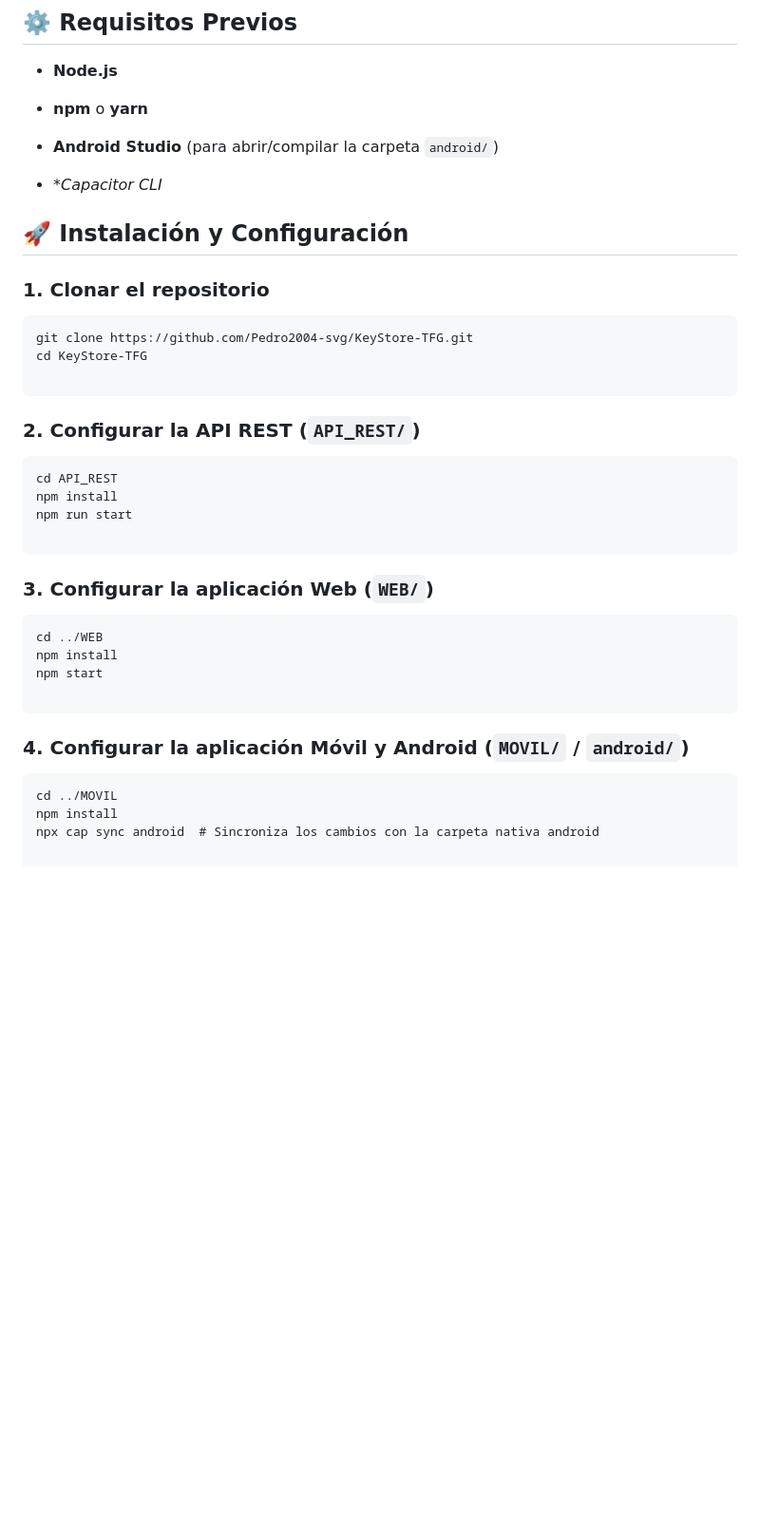
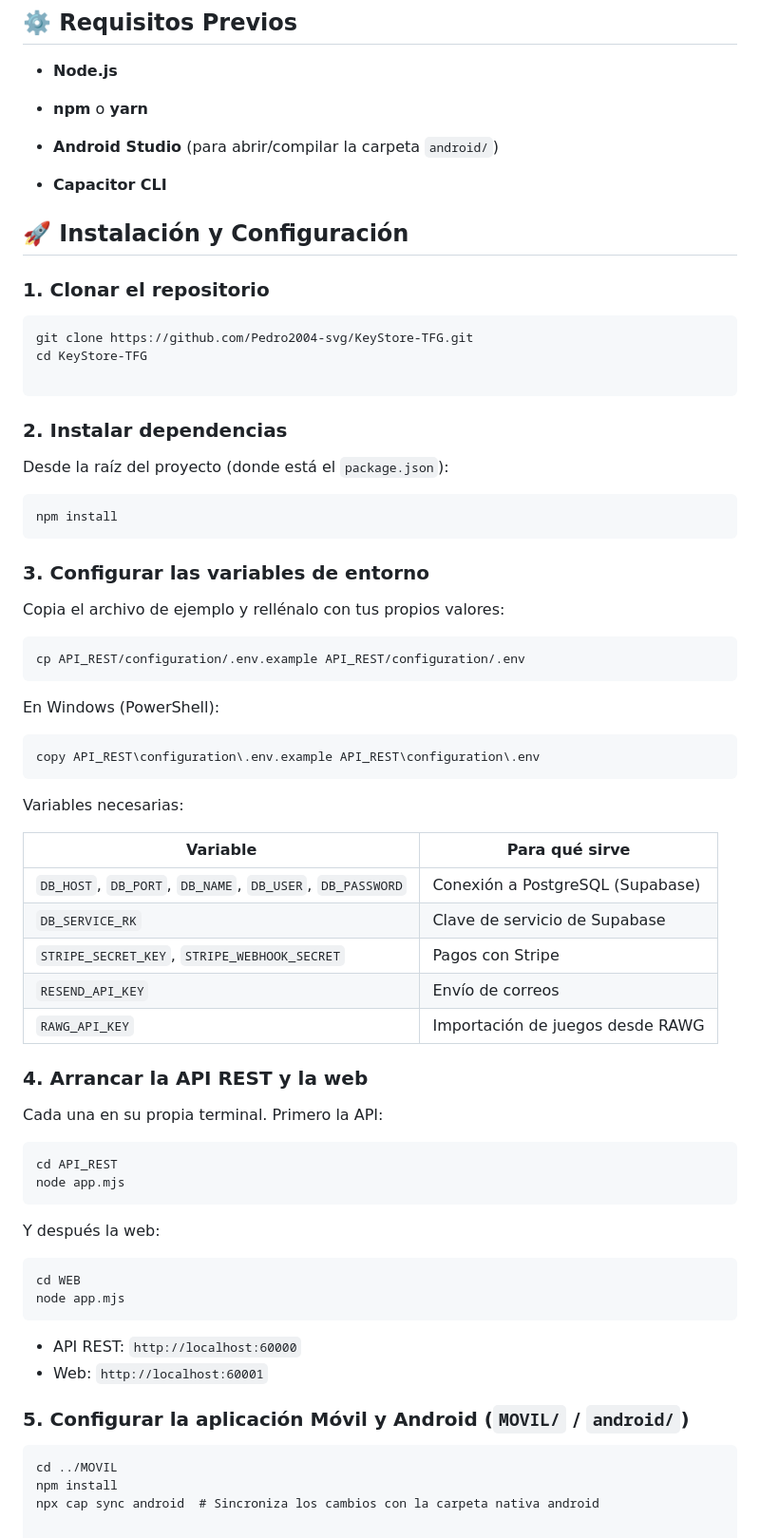
Before and after one commit to Pedro2004-svg/KeyStore-TFG, a Markdown page: README.md, the part around the change. Shown at 95% size. Drawn GitHub-style; blank space fills up the shorter version.

Commit message:
Revise README for installation steps and formatting
Updated installation instructions and fixed formatting issues.

````diff
--- a/README.md
+++ b/README.md
@@ -81,7 +81,7 @@ KeyStore-TFG/
 
 * **Android Studio** (para abrir/compilar la carpeta `android/`)
 
-* **Capacitor CLI*
+* **Capacitor CLI**
 
 ## 🚀 Instalación y Configuración
 
@@ -93,25 +93,58 @@ cd KeyStore-TFG
 
 ```
 
-### 2. Configurar la API REST (`API_REST/`)
+### 2. Instalar dependencias
+
+Desde la raíz del proyecto (donde está el `package.json`):
+
+```
+npm install
+```
+
+### 3. Configurar las variables de entorno
+
+Copia el archivo de ejemplo y rellénalo con tus propios valores:
+
+```
+cp API_REST/configuration/.env.example API_REST/configuration/.env
+```
+
+En Windows (PowerShell):
+
+```
+copy API_REST\configuration\.env.example API_REST\configuration\.env
+```
+
+Variables necesarias:
+
+| Variable | Para qué sirve |
+|---|---|
+| `DB_HOST`, `DB_PORT`, `DB_NAME`, `DB_USER`, `DB_PASSWORD` | Conexión a PostgreSQL (Supabase) |
+| `DB_SERVICE_RK` | Clave de servicio de Supabase |
+| `STRIPE_SECRET_KEY`, `STRIPE_WEBHOOK_SECRET` | Pagos con Stripe |
+| `RESEND_API_KEY` | Envío de correos |
+| `RAWG_API_KEY` | Importación de juegos desde RAWG |
+
+### 4. Arrancar la API REST y la web
+
+Cada una en su propia terminal. Primero la API:
 
 ```
 cd API_REST
-npm install
-npm run start
+node app.mjs
+```
+
+Y después la web:
 
 ```
-
-### 3. Configurar la aplicación Web (`WEB/`)
-
-```
-cd ../WEB
-npm install
-npm start
-
+cd WEB
+node app.mjs
 ```
 
-### 4. Configurar la aplicación Móvil y Android (`MOVIL/` / `android/`)
+- API REST: `http://localhost:60000`
+- Web: `http://localhost:60001`
+
+### 5. Configurar la aplicación Móvil y Android (`MOVIL/` / `android/`)
 
 ```
 cd ../MOVIL
````
